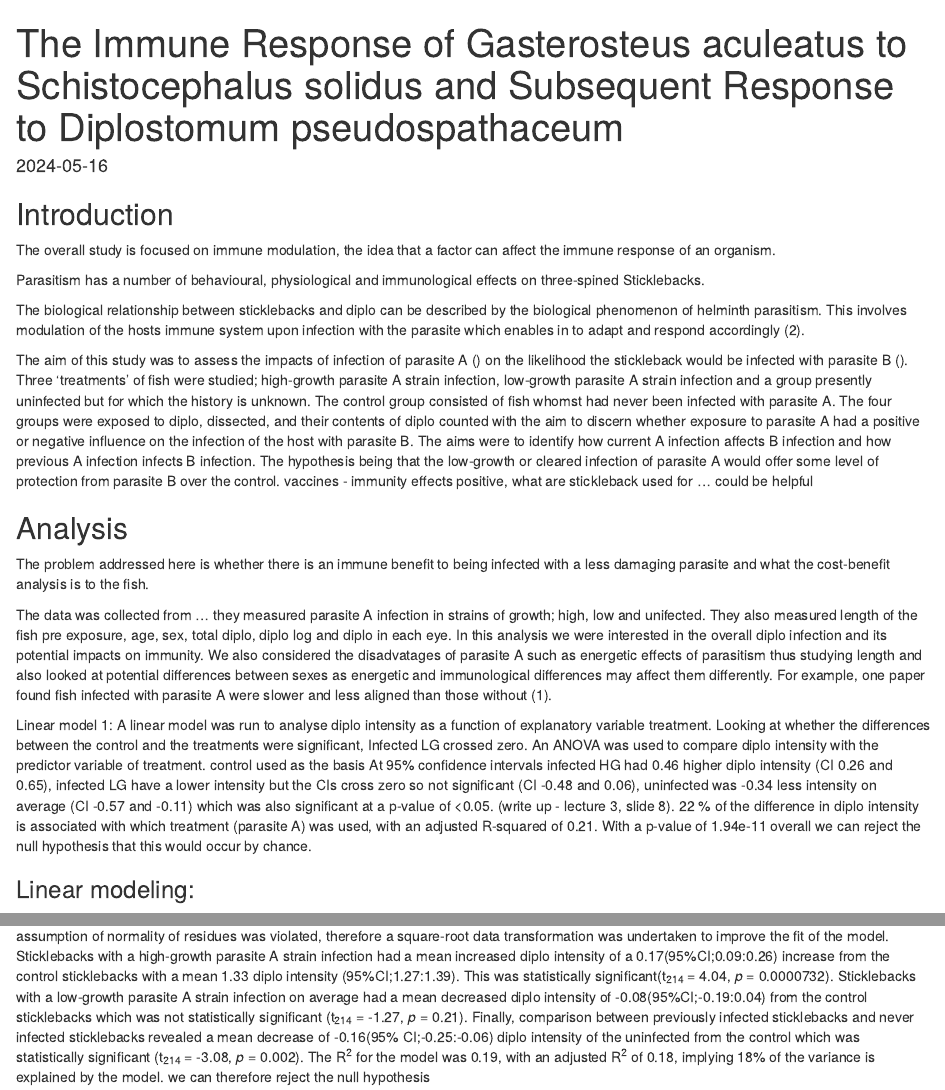
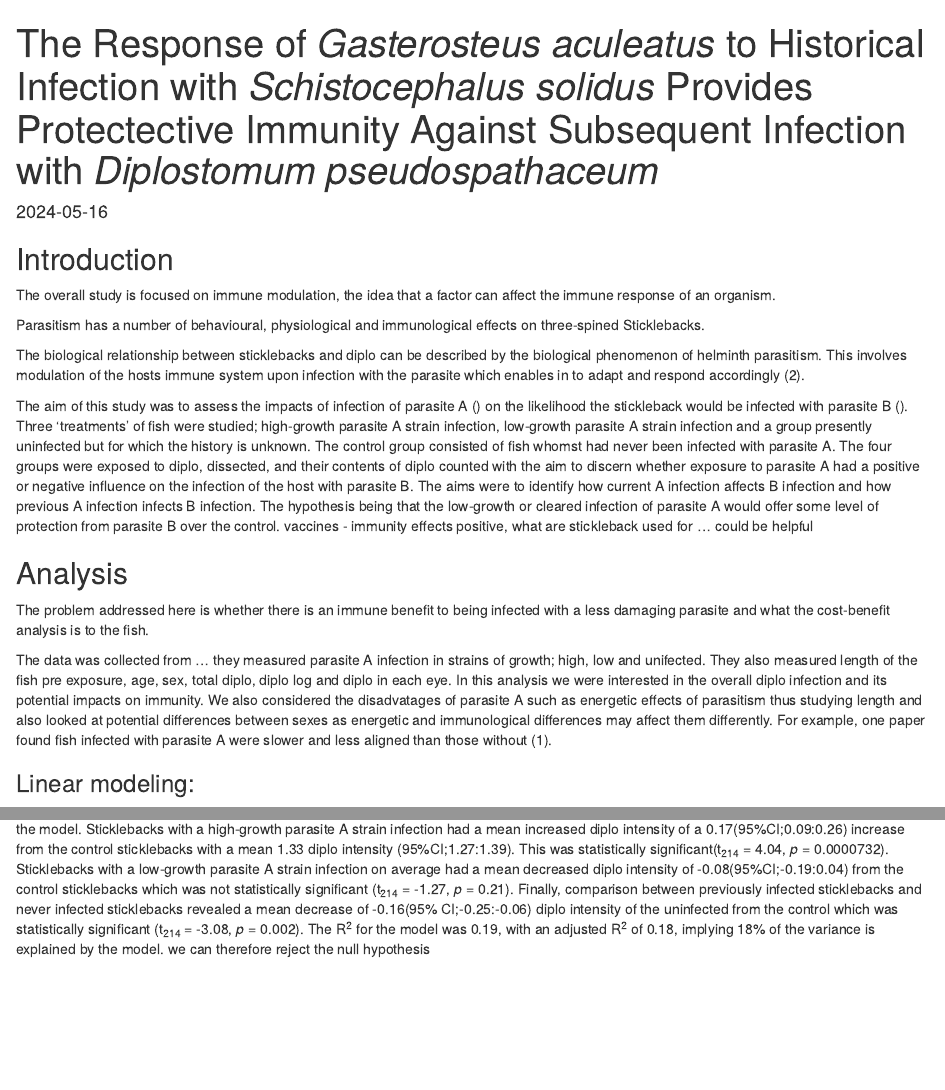
Before and after one commit to molly-mg/stickleback-host-parasite-relationships, an R Markdown document (Stickleback.Rmd): the page in a window 1100 px wide, from its top, and a second part further down, joined at a grey line. Rendered offline with R 4.5, knitr and Pandoc, with nearby package versions; some code elsewhere in the file could not run offline; column names are cleaned by a stand-in for the janitor package.

Commit message:
checking function of Rmd

```diff
--- a/Stickleback.Rmd
+++ b/Stickleback.Rmd
@@ -1,5 +1,5 @@
 ---
-title: "The Immune Response of Gasterosteus aculeatus to Schistocephalus solidus and Subsequent Response to Diplostomum pseudospathaceum"
+title: "The Response of *Gasterosteus aculeatus* to Historical Infection with *Schistocephalus solidus* Provides Protectective Immunity Against Subsequent Infection with *Diplostomum pseudospathaceum*"
 output: html_document
 date: "2024-05-16"
 ---
@@ -28,8 +28,6 @@ The problem addressed here is whether there is an immune benefit to being infect
 
 The data was collected from ... they measured parasite A infection in strains of growth; high, low and unifected. They also measured length of the fish pre exposure, age, sex, total diplo, diplo log and diplo in each eye. In this analysis we were interested in the overall diplo infection and its potential impacts on immunity. We also considered the disadvatages of parasite A such as energetic effects of parasitism thus studying length and also looked at potential differences between sexes as energetic and immunological differences may affect them differently. For example, one paper found fish infected with parasite A were slower and less aligned than those without (1).
 
-Linear model 1:
-A linear model was run to analyse diplo intensity as a function of explanatory variable treatment. Looking at whether the differences between the control and the treatments were significant, Infected LG crossed zero.
-An ANOVA was used to compare diplo intensity with the predictor variable of treatment. control used as the basis At 95% confidence intervals infected HG had 0.46 higher diplo intensity (CI 0.26 and 0.65), infected LG have a lower intensity but the CIs cross zero so not significant (CI -0.48 and 0.06), uninfected was -0.34 less intensity on average (CI -0.57 and -0.11) which was also significant at a p-value of <0.05. (write up - lecture 3, slide 8). 22 % of the difference in diplo intensity is associated with which treatment (parasite A) was used, with an adjusted R-squared of 0.21. With a p-value of 1.94e-11 overall we can reject the null hypothesis that this would occur by chance.
+
 
 ### Linear modeling:
```
Also changed, not shown: script/stickleback.R (+1 -1 lines), Stickleback.html, Stickleback.Rmd (1 more changed lines).
